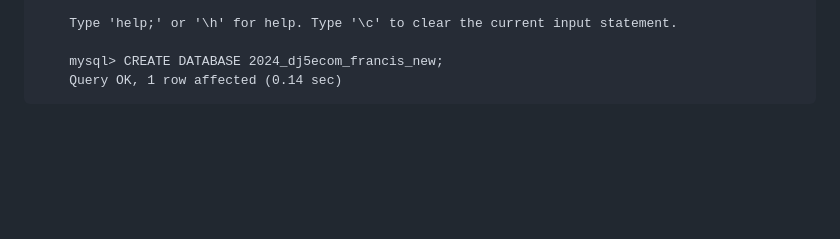
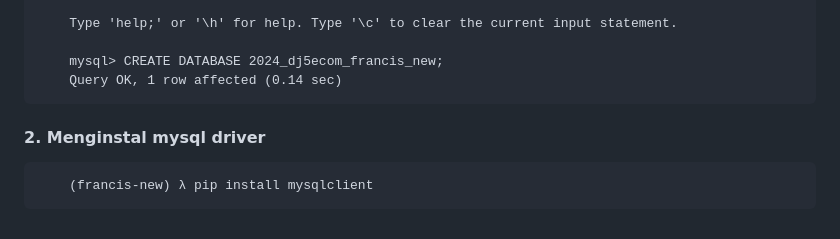
Before and after one commit to gurnitha/2024-dj5ecom-francis-new, a Markdown page: README.md, the part around the change. Rendered like a GitHub page; blank space fills up the shorter version.

Commit message:
2. Menginstal mysql driver

```diff
--- a/README.md
+++ b/README.md
@@ -164,3 +164,8 @@ Membuat aplikasi ecommerce menggunakan Django versi 5.0.3
 
         mysql> CREATE DATABASE 2024_dj5ecom_francis_new;
         Query OK, 1 row affected (0.14 sec)
+
+
+#### 2. Menginstal mysql driver
+
+        (francis-new) λ pip install mysqlclient
```
